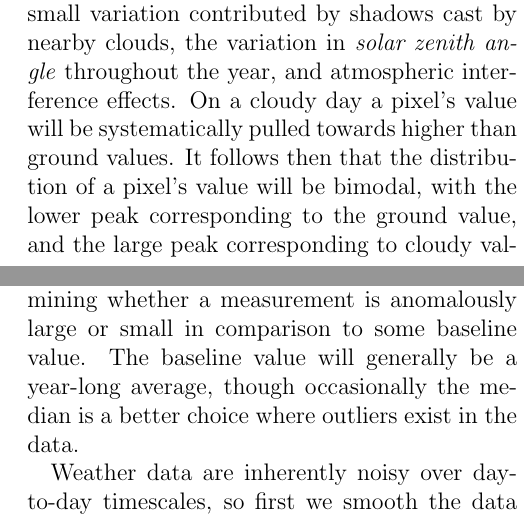
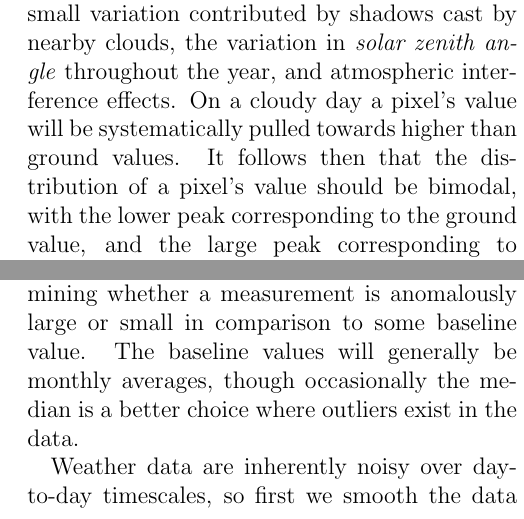
Before and after one commit to lconaboy/weathr, a LaTeX paper (report/report.tex, which reads report/method.tex): two parts of the columns of pages 15 and 16 of 36, joined at a grey line, cut so that both start at the same text. Compiled offline with pdfLaTeX.

Commit message:
few tings in method

```diff
--- a/report/method.tex
+++ b/report/method.tex
@@ -18,7 +18,7 @@ variation contributed by shadows cast by nearby clouds, the variation in
 \emph{solar zenith angle} throughout the year, and atmospheric interference
 effects. On a cloudy day a pixel's value will be systematically pulled towards
 higher than ground values. It follows then that the distribution of a pixel's
-value will be bimodal, with the lower peak corresponding to the ground value,
+value should be bimodal, with the lower peak corresponding to the ground value,
 and the large peak corresponding to cloudy values.
 
 The task is then one of producing thresholds that reliably separate the two
@@ -87,9 +87,9 @@ calibrations complete, Equation \eqref{eq:ndvi} is used to calculate the NDVI.
 \label{sec:analysis}
 In order to make useful comparisons with our data products, we need some method
 of determining whether a measurement is anomalously large or small in comparison
-to some baseline value. The baseline value will generally be a year-long
-average, though occasionally the median is a better choice where outliers exist
-in the data.
+to some baseline value. The baseline values will generally be monthly averages,
+though occasionally the median is a better choice where outliers exist in the
+data.
 
 Weather data are inherently noisy over day-to-day timescales, so first we smooth
 the data by taking monthly averages. Smoothing that data by averaging over a
```
Also changed, not shown: report/method.tex (2 more changed lines).
